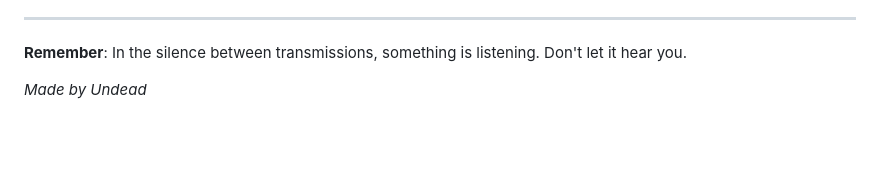
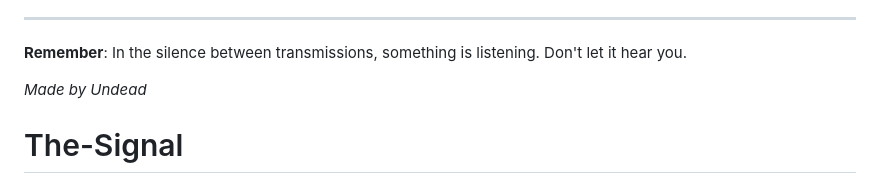
Before and after one commit to Undead6969/The-Signal, a Markdown page: README.md, the part around the change. GitHub-like rendering; blank space fills up the shorter version.

```diff
--- a/README.md
+++ b/README.md
@@ -278,3 +278,4 @@ This project is licensed under the MIT License - see the [LICENSE](LICENSE) file
 **Remember**: In the silence between transmissions, something is listening. Don't let it hear you.
 
 *Made by Undead*
+# The-Signal
```
